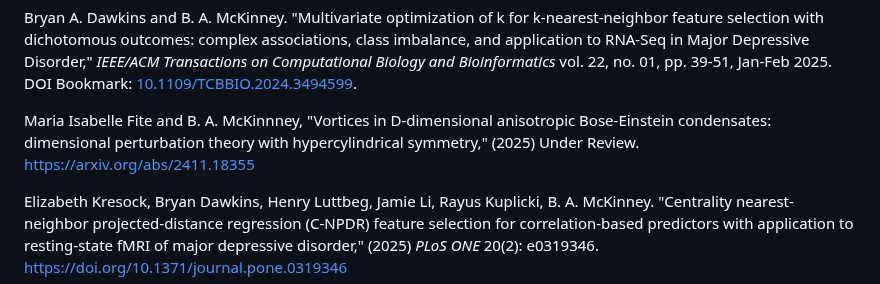
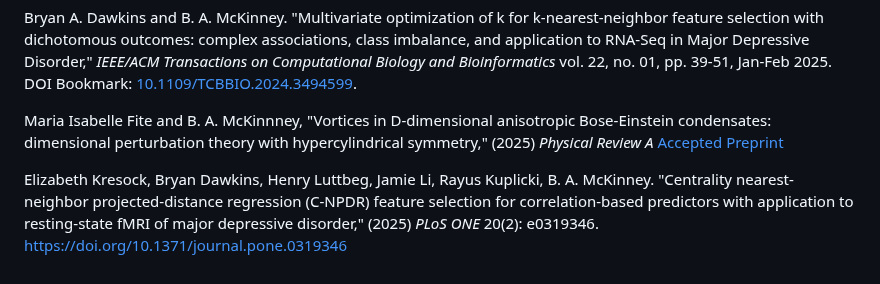
Before and after one commit to brett-mckinney/brett-mckinney.github.io, a Markdown page: index.md, the part around the change. Drawn GitHub-style.

```diff
--- a/index.md
+++ b/index.md
@@ -19,7 +19,7 @@ Yijie (Jamie) Li, Rayus Kuplicki, Bart N. Ford, Elizabeth Kresock, Leandra Figue
 <p></p>
 Bryan A. Dawkins and B. A. McKinney. "Multivariate optimization of k for k-nearest-neighbor feature selection with dichotomous outcomes: complex associations, class imbalance, and application to RNA-Seq in Major Depressive Disorder," <i>IEEE/ACM Transactions on Computational Biology and Bioinformatics</i> vol. 22, no. 01, pp. 39-51, Jan-Feb 2025. DOI Bookmark: <a href="https://doi.ieeecomputersociety.org/10.1109/TCBBIO.2024.3494599">10.1109/TCBBIO.2024.3494599</a>.
 <p></p>
-Maria Isabelle Fite and B. A. McKinnney, "Vortices in D-dimensional anisotropic Bose-Einstein condensates: dimensional perturbation theory with hypercylindrical symmetry," (2025) Under Review. <a href="https://arxiv.org/abs/2411.18355">https://arxiv.org/abs/2411.18355</a>
+Maria Isabelle Fite and B. A. McKinnney, "Vortices in D-dimensional anisotropic Bose-Einstein condensates: dimensional perturbation theory with hypercylindrical symmetry," (2025) <i>Physical Review A</i> <a href="https://doi.org/10.1103/yg7l-ggnf">Accepted</a> <a href="https://arxiv.org/abs/2411.18355">Preprint</a>
 <p></p>
 Elizabeth Kresock, Bryan Dawkins, Henry Luttbeg, Jamie Li, Rayus Kuplicki, B. A. McKinney. "Centrality nearest-neighbor projected-distance regression (C-NPDR) feature selection for correlation-based predictors with application to resting-state fMRI of major depressive disorder," (2025) <i>PLoS ONE</i> 20(2): e0319346. <a href="https://doi.org/10.1371/journal.pone.0319346">https://doi.org/10.1371/journal.pone.0319346</a>
 <p></p>
```
